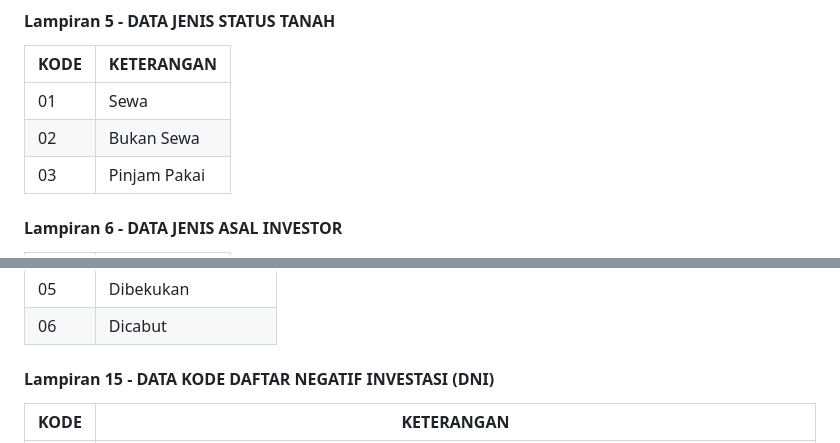
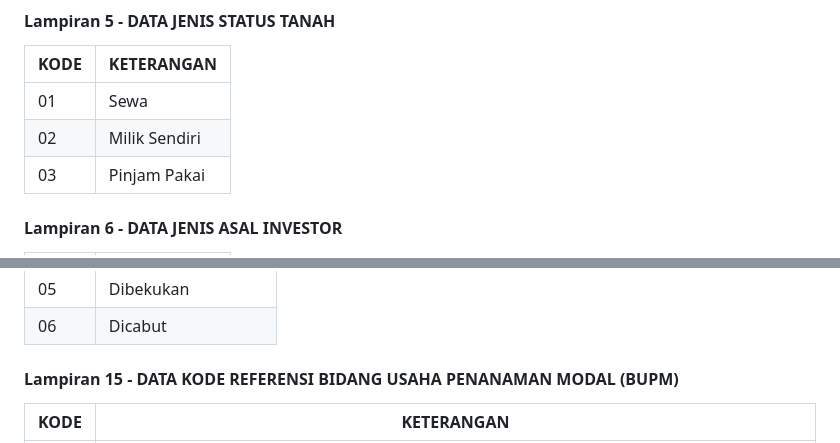
Before and after one commit to oss-rba/oss-rba.github.io, a Markdown page: src/footer.md, 2 parts joined by grey strips. Drawn GitHub-style.

Commit message:
referensi BUPM

```diff
--- a/src/footer.md
+++ b/src/footer.md
@@ -55,7 +55,7 @@
 | KODE | KETERANGAN   |
 |------|--------------|
 |  01  | Sewa         |
-|  02  | Bukan Sewa   |
+|  02  | Milik Sendiri   |
 |  03  | Pinjam Pakai |
 
 #### <span id="api-example-for-a-submenu-entry">Lampiran 6 - DATA JENIS ASAL INVESTOR</span>
@@ -149,6 +149,6 @@ Untuk Referensi Kode Izin Bisa didapatkan melalui method getDataReferensi dengan
 | 04   | Diizinkan Beroperasi |
 | 05   | Dibekukan            |
 | 06   | Dicabut              |
-#### <span id="api-example-for-a-submenu-entry">Lampiran 15 - DATA KODE DAFTAR NEGATIF INVESTASI (DNI)</span>
+#### <span id="api-example-for-a-submenu-entry">Lampiran 15 - DATA KODE REFERENSI BIDANG USAHA PENANAMAN MODAL (BUPM)</span>
 | KODE | KETERANGAN                                                                                                                                                                                   |
 |------|----------------------------------------------------------------------------------------------------------------------------------------------------------------------------------------------|
```
Also changed, not shown: other parts of src/footer.md (+138 -73 lines).
